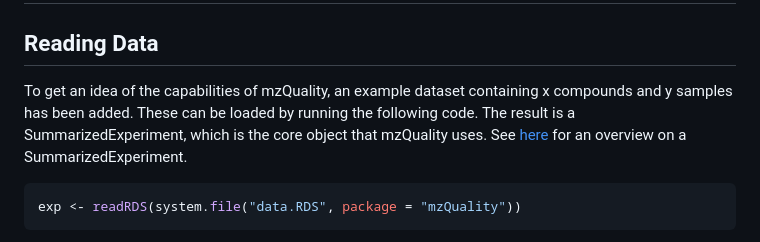
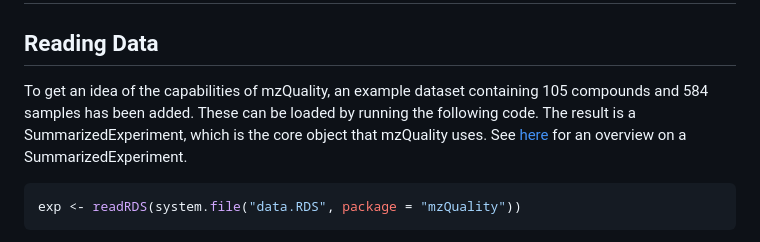
Before and after one commit to hankemeierlab/mzQuality, a Markdown page: README.md, the part around the change. GitHub-like rendering.

````diff
--- a/README.md
+++ b/README.md
@@ -37,7 +37,10 @@ if (!"mzQuality" %in% pkgs) {
 
 ## Reading Data
 
-To get an idea of the capabilities of mzQuality, an example dataset containing x compounds and y samples has been added. These can be loaded by running the following code. The result is a SummarizedExperiment, which is the core object that mzQuality uses. See [here](https://bioconductor.org/packages/release/bioc/vignettes/SummarizedExperiment/inst/doc/SummarizedExperiment.html) for an overview on a SummarizedExperiment.
+To get an idea of the capabilities of mzQuality, an example dataset containing
+105 compounds and 584 samples has been added. These can be loaded by running
+the following code. The result is a SummarizedExperiment, which is the core
+object that mzQuality uses. See [here](https://bioconductor.org/packages/release/bioc/vignettes/SummarizedExperiment/inst/doc/SummarizedExperiment.html) for an overview on a SummarizedExperiment.
 
 ``` r
 exp <- readRDS(system.file("data.RDS", package = "mzQuality"))
````
